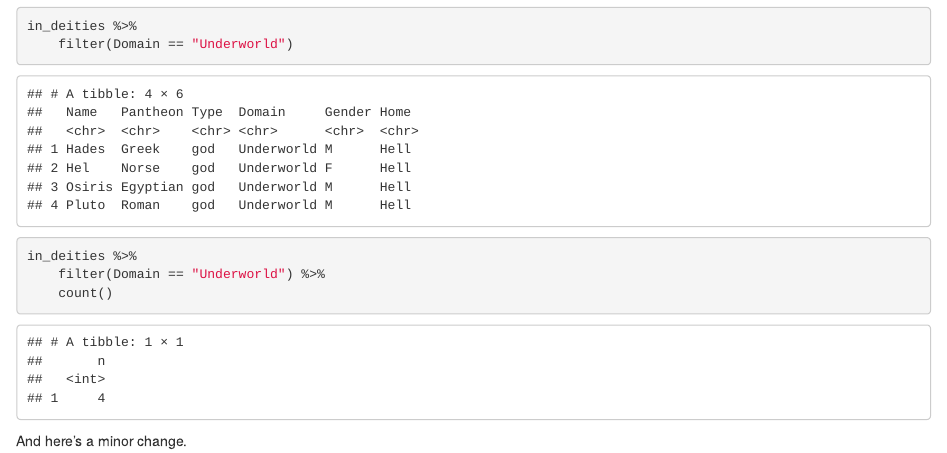
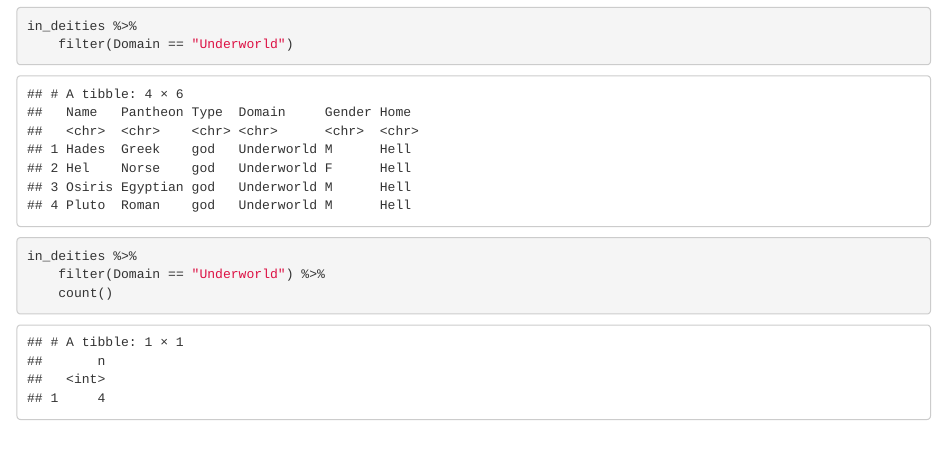
Before and after one commit to ronblum/myths, an R Markdown document (myths.Rmd): the page in a window 1100 px wide, from 7580 px down. Rendered offline with R 4.5, knitr and Pandoc, with nearby package versions.

Commit message:
Revert small change.

````diff
--- a/myths.Rmd
+++ b/myths.Rmd
@@ -109,5 +109,3 @@ in_deities %>%
 	filter(Domain == "Underworld") %>%
 	count()
 ```
-
-And here's a minor change.
````
